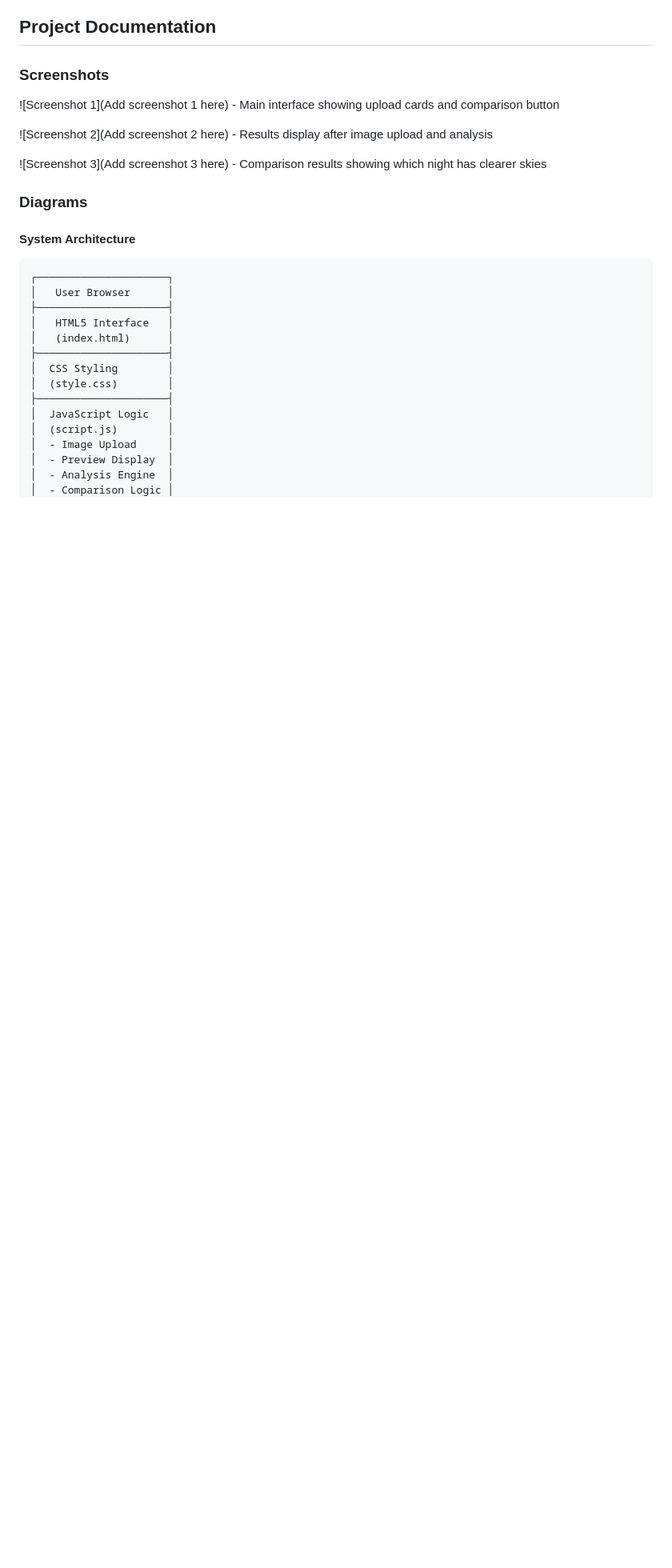
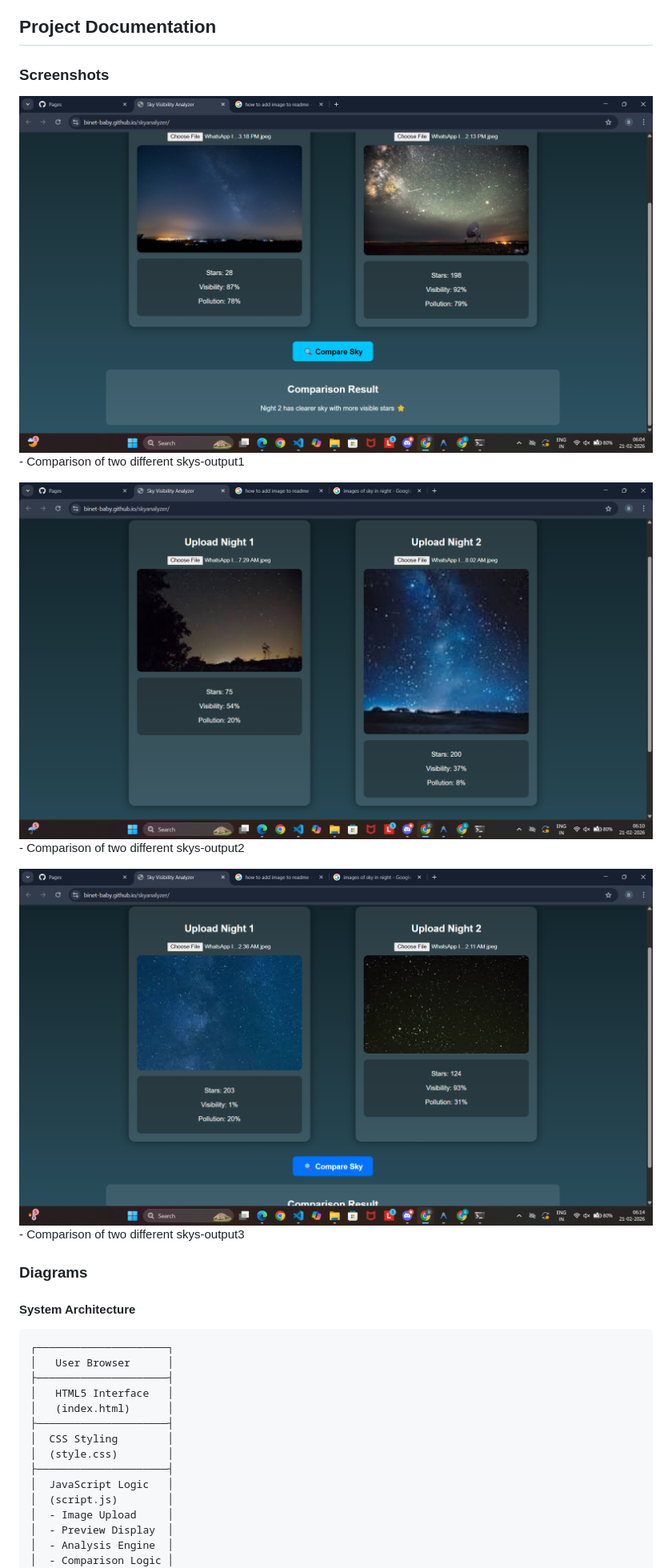
Before and after one commit to binet-baby/skyanalyzer, a Markdown page: README.md, the part around the change. Shown at 80% size. Drawn GitHub-style; blank space fills up the shorter version.

Commit message:
Replace placeholder screenshots with actual URLs
Updated screenshot links in the README with actual URLs for better clarity.

```diff
--- a/README.md
+++ b/README.md
@@ -106,11 +106,11 @@ npx http-server
 
 ### Screenshots
 
-![Screenshot 1](Add screenshot 1 here) - Main interface showing upload cards and comparison button
+![Screenshot 1](https://github.com/binet-baby/skyanalyzer/blob/main/Screenshot%201.png) - Comparison of two different skys-output1
 
-![Screenshot 2](Add screenshot 2 here) - Results display after image upload and analysis
+![Screenshot 2](https://github.com/binet-baby/skyanalyzer/blob/main/Screenshot%202.png) - Comparison of two different skys-output2
 
-![Screenshot 3](Add screenshot 3 here) - Comparison results showing which night has clearer skies
+![Screenshot 3](https://github.com/binet-baby/skyanalyzer/blob/main/Screenshot%203.png) - Comparison of two different skys-output3
 
 ### Diagrams
 
```
